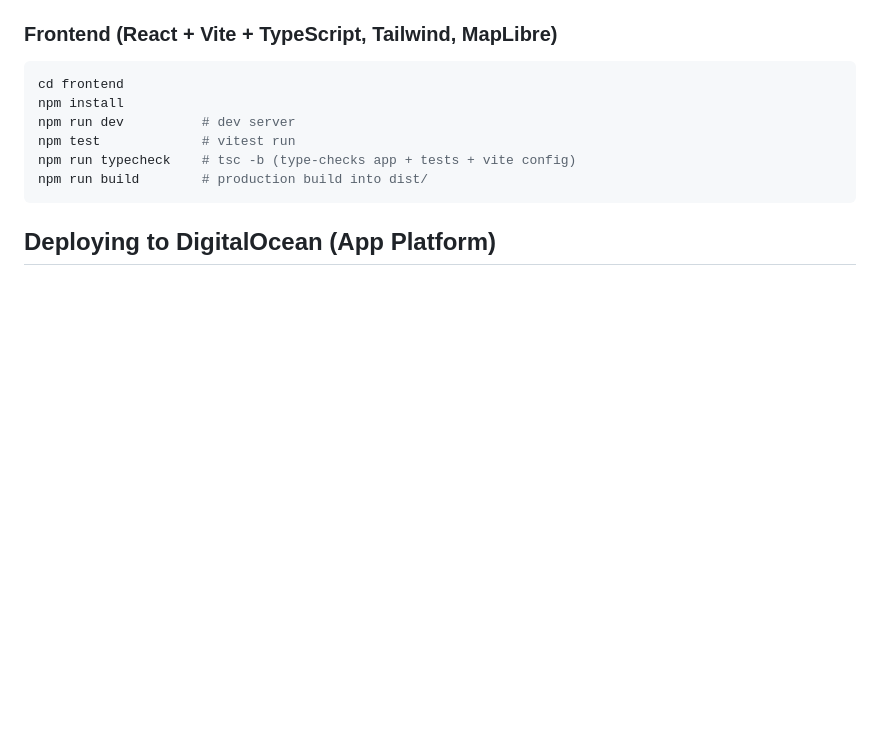
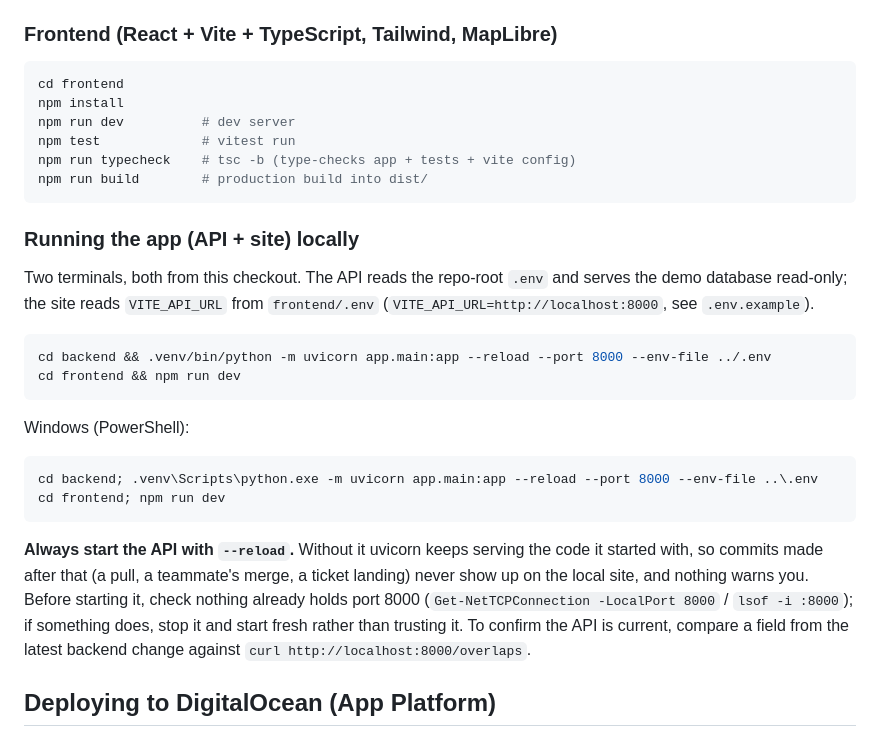
Before and after one commit to felipetrujilllo/Shellhacks-2026, a Markdown page: README.md, the part around the change. Rendered like a GitHub page; blank space fills up the shorter version.

Commit message:
document running the api and site locally, always with --reload

````diff
--- a/README.md
+++ b/README.md
@@ -134,6 +134,31 @@ npm test             # vitest run
 npm run typecheck    # tsc -b (type-checks app + tests + vite config)
 npm run build        # production build into dist/
 ```
+
+### Running the app (API + site) locally
+
+Two terminals, both from this checkout. The API reads the repo-root `.env` and serves the demo
+database read-only; the site reads `VITE_API_URL` from `frontend/.env`
+(`VITE_API_URL=http://localhost:8000`, see `.env.example`).
+
+```bash
+cd backend && .venv/bin/python -m uvicorn app.main:app --reload --port 8000 --env-file ../.env
+cd frontend && npm run dev
+```
+
+Windows (PowerShell):
+
+```powershell
+cd backend; .venv\Scripts\python.exe -m uvicorn app.main:app --reload --port 8000 --env-file ..\.env
+cd frontend; npm run dev
+```
+
+**Always start the API with `--reload`.** Without it uvicorn keeps serving the code it started
+with, so commits made after that (a pull, a teammate's merge, a ticket landing) never show up
+on the local site, and nothing warns you. Before starting it, check nothing already holds port
+8000 (`Get-NetTCPConnection -LocalPort 8000` / `lsof -i :8000`); if something does, stop it and
+start fresh rather than trusting it. To confirm the API is current, compare a field from the
+latest backend change against `curl http://localhost:8000/overlaps`.
 
 ## Deploying to DigitalOcean (App Platform)
 
````
Also changed, not shown: CLAUDE.md (+5 -0 lines).
